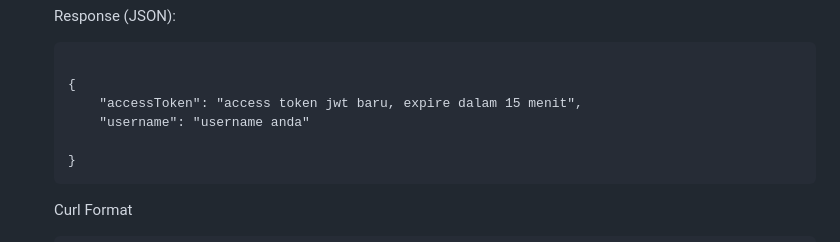
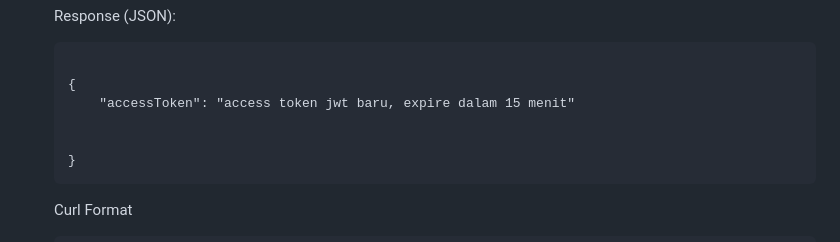
Before and after one commit to matthewlim124/Calliographie, a Markdown page: README.md, the part around the change. Drawn GitHub-style.

````diff
--- a/README.md
+++ b/README.md
@@ -125,8 +125,8 @@ https://calliographie-integrated-744429109192.asia-southeast2.run.app
     ```
 
     {
-        "accessToken": "access token jwt baru, expire dalam 15 menit",
-        "username": "username anda"
+        "accessToken": "access token jwt baru, expire dalam 15 menit"
+
 
     }
     ```
````
